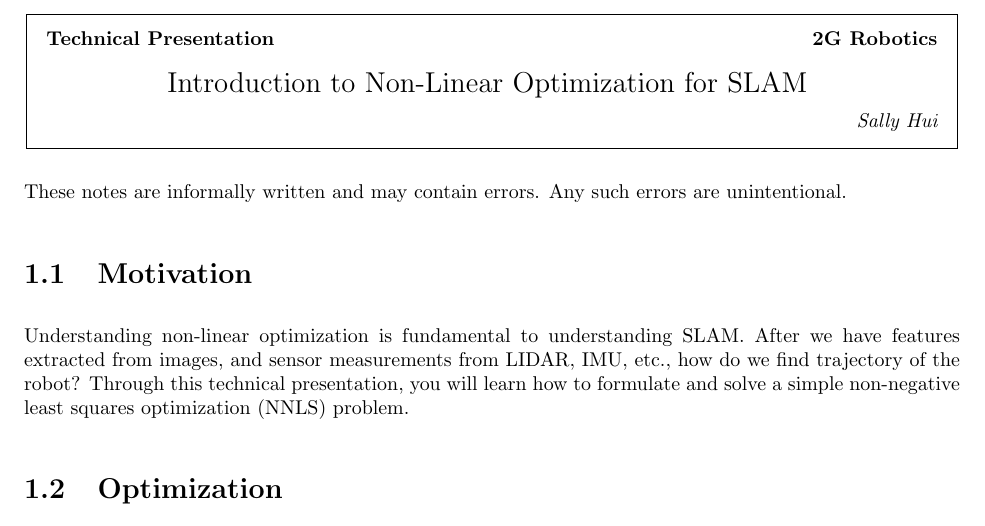
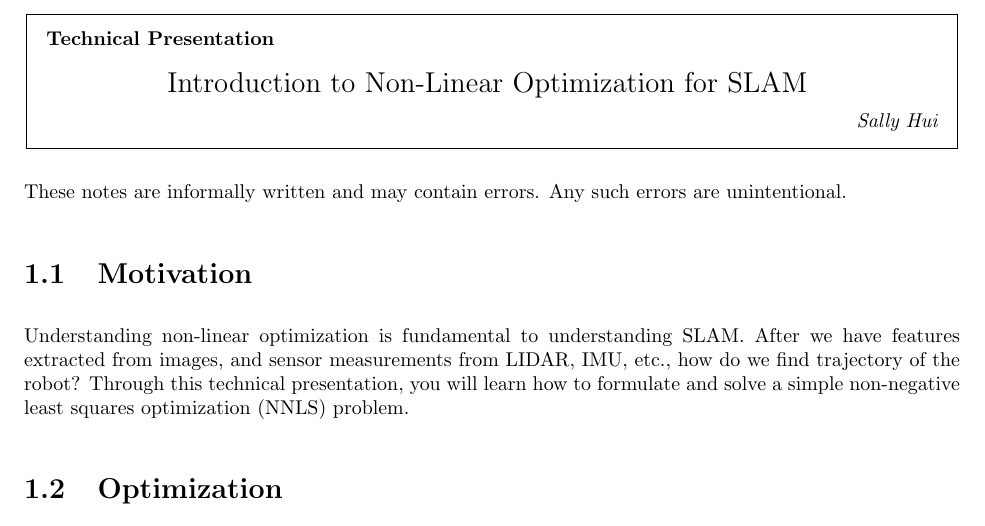
Before and after one commit to ciccatrix/docs, a LaTeX document (2018_07-2G_Optimization/tech talk - optimization.tex): part of page 1 of 6, cut so that both start at the same text. Compiled offline with pdfLaTeX.

Commit message:
remove 2G robotics

```diff
--- a/2018_07-2G_Optimization/tech talk - optimization.tex
+++ b/2018_07-2G_Optimization/tech talk - optimization.tex
@@ -60,7 +60,7 @@
    \framebox{
       \vbox{\vspace{2mm}
     \hbox to 6.28in { {\bf Technical Presentation
-	\hfill 2G Robotics} }
+	\hfill } }
        \vspace{4mm}
        \hbox to 6.28in { {\Large \hfill #2  \hfill} }
        \vspace{2mm}
```
Also changed, not shown: 2018_07-2G_Optimization/tech talk - optimization.pdf.
